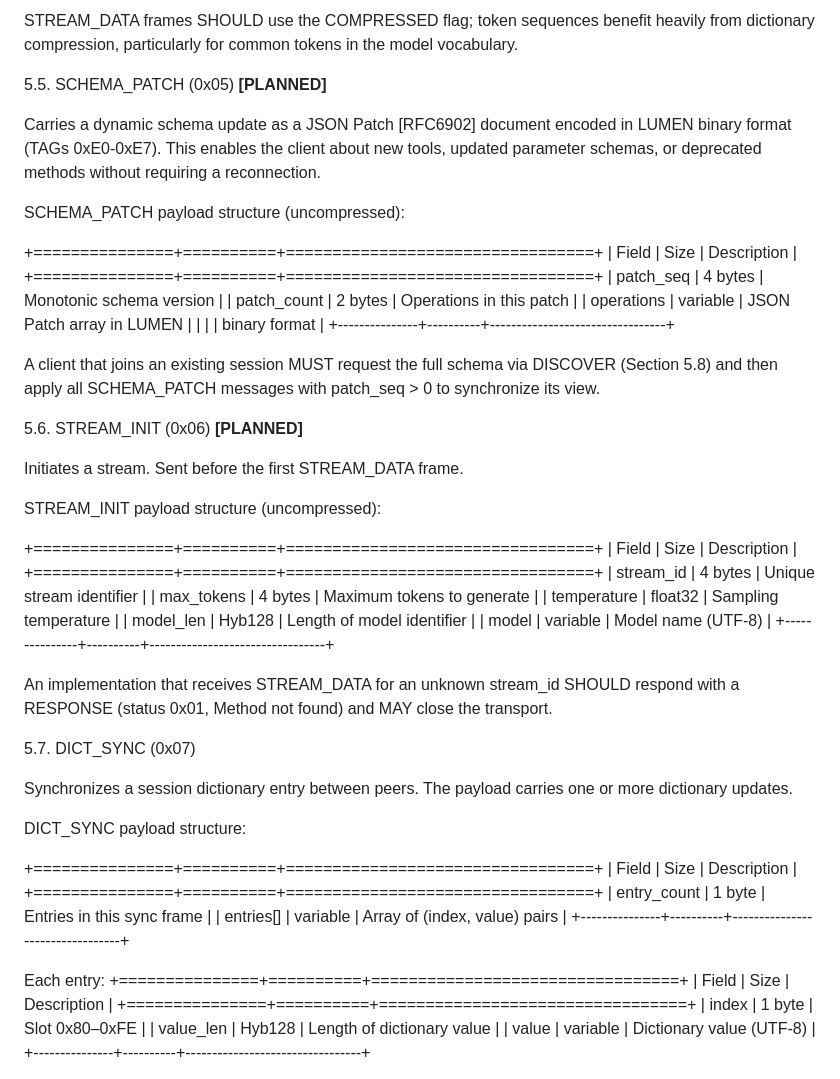
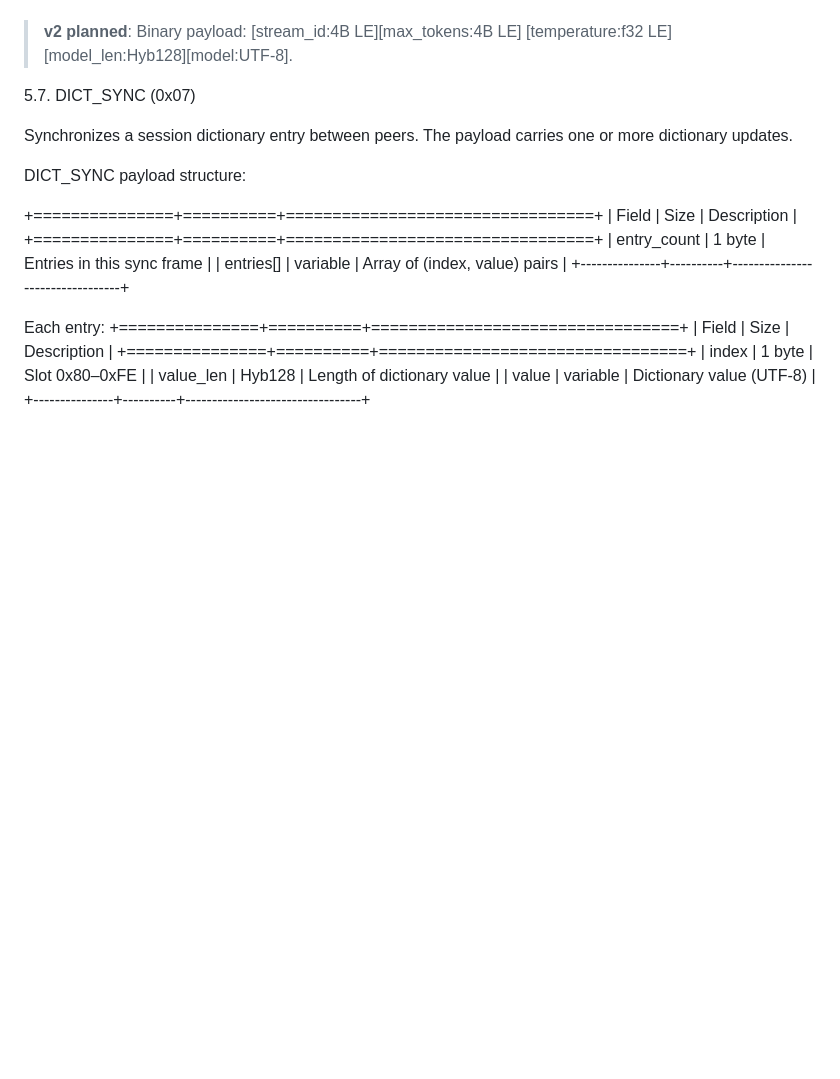
Before and after one commit to GonzaloMonzonC/lumen-protocol, a Markdown page: RFC_LUMEN.md, the part around one of its changes. Drawn GitHub-style; blank space fills up the shorter version.

```diff
--- a/RFC_LUMEN.md
+++ b/RFC_LUMEN.md
@@ -524,49 +497,6 @@ Table of Contents
 
-   STREAM_DATA frames SHOULD use the COMPRESSED flag; token sequences
-   benefit heavily from dictionary compression, particularly for
-   common tokens in the model vocabulary.
-
-5.5.  SCHEMA_PATCH (0x05)  **[PLANNED]**
-
-   Carries a dynamic schema update as a JSON Patch [RFC6902] document
-   encoded in LUMEN binary format (TAGs 0xE0-0xE7).  This enables
-   the client about new tools, updated parameter schemas, or
-   deprecated methods without requiring a reconnection.
-
-   SCHEMA_PATCH payload structure (uncompressed):
-
-   +===============+==========+=================================+
-   | Field         | Size     | Description                     |
-   +===============+==========+=================================+
-   | patch_seq     | 4 bytes  | Monotonic schema version        |
-   | patch_count   | 2 bytes  | Operations in this patch        |
-   | operations    | variable | JSON Patch array in LUMEN       |
-   |               |          | binary format                   |
-   +---------------+----------+---------------------------------+
-
-   A client that joins an existing session MUST request the full
-   schema via DISCOVER (Section 5.8) and then apply all SCHEMA_PATCH
-   messages with patch_seq > 0 to synchronize its view.
-
-5.6.  STREAM_INIT (0x06)  **[PLANNED]**
-
-   Initiates a stream.  Sent before the first STREAM_DATA frame.
-
-   STREAM_INIT payload structure (uncompressed):
-
-   +===============+==========+=================================+
-   | Field         | Size     | Description                     |
-   +===============+==========+=================================+
-   | stream_id     | 4 bytes  | Unique stream identifier        |
-   | max_tokens    | 4 bytes  | Maximum tokens to generate      |
-   | temperature   | float32  | Sampling temperature            |
-   | model_len     | Hyb128   | Length of model identifier      |
-   | model         | variable | Model name (UTF-8)              |
-   +---------------+----------+---------------------------------+
-
-   An implementation that receives STREAM_DATA for an unknown
-   stream_id SHOULD respond with a RESPONSE (status 0x01, Method not
-   found) and MAY close the transport.
+   > **v2 planned**: Binary payload: [stream_id:4B LE][max_tokens:4B LE]
+   > [temperature:f32 LE][model_len:Hyb128][model:UTF-8].
 
 5.7.  DICT_SYNC (0x07)
 
```
Also changed, not shown: other parts of RFC_LUMEN.md (+74 -101 lines).
